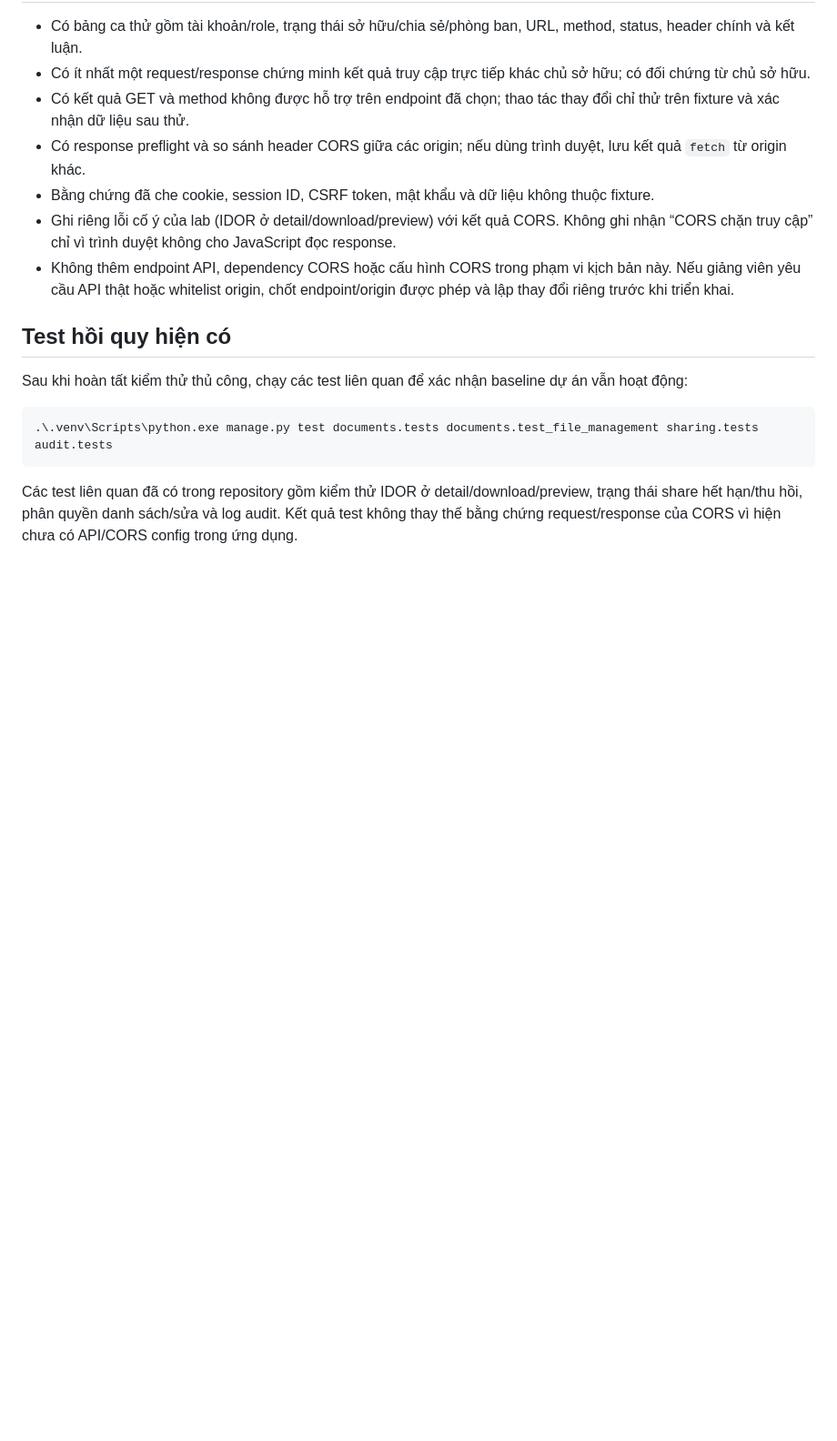
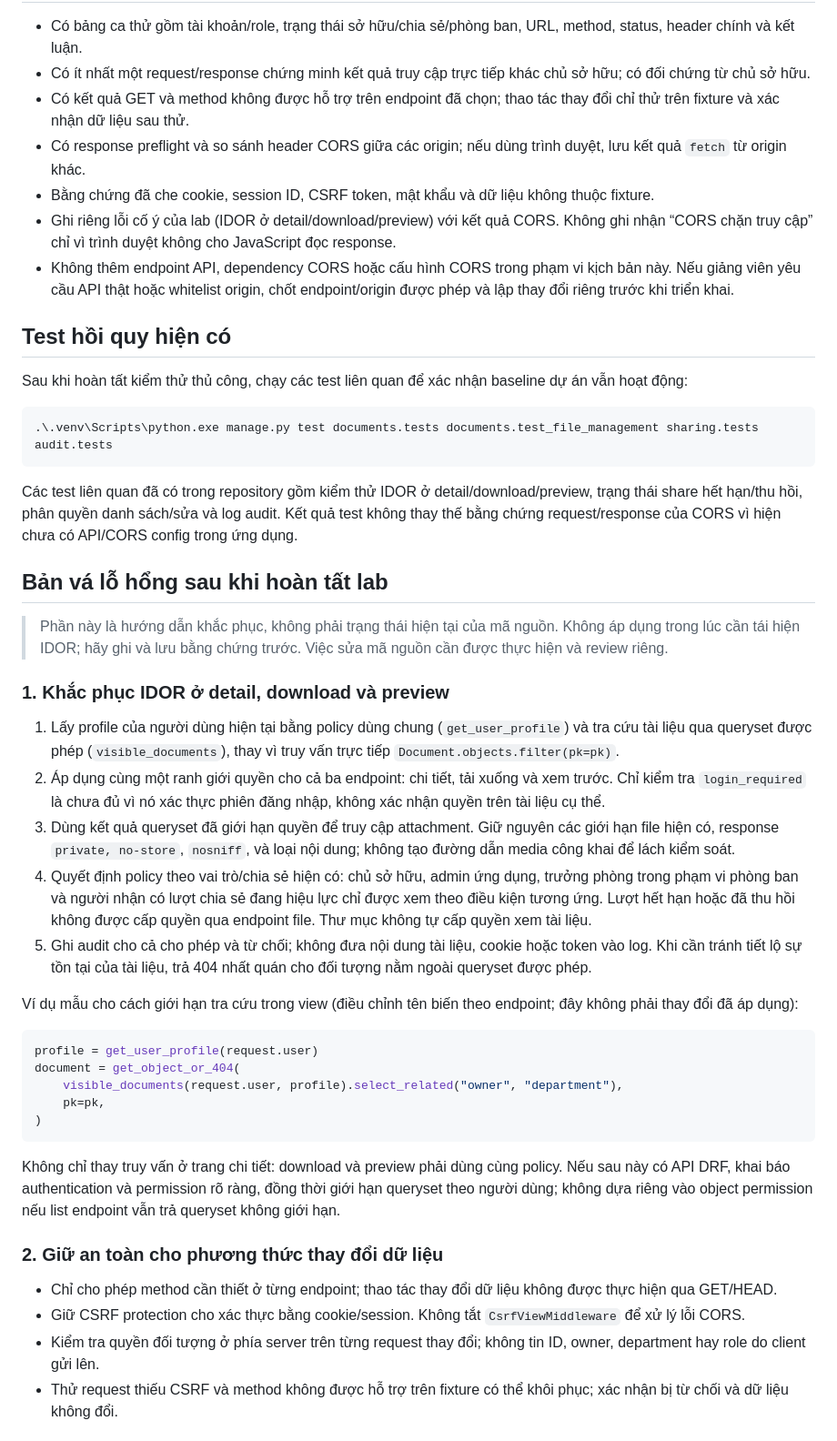
Before and after one commit to doquoctung04112005-byte/KLCN85-Lab, a Markdown page: docs/URL-API-and-CORS.md, the part around one of its changes. Shown at 91% size. Rendered like a GitHub page; blank space fills up the shorter version.

Commit message:
Document remediation for URL API and CORS lab

````diff
--- a/docs/URL-API-and-CORS.md
+++ b/docs/URL-API-and-CORS.md
@@ -90,3 +90,35 @@ Sau khi hoàn tất kiểm thử thủ công, chạy các test liên quan để
 ```
 
 Các test liên quan đã có trong repository gồm kiểm thử IDOR ở detail/download/preview, trạng thái share hết hạn/thu hồi, phân quyền danh sách/sửa và log audit. Kết quả test không thay thế bằng chứng request/response của CORS vì hiện chưa có API/CORS config trong ứng dụng.
+
+## Bản vá lỗ hổng sau khi hoàn tất lab
+
+> Phần này là hướng dẫn khắc phục, không phải trạng thái hiện tại của mã nguồn. Không áp dụng trong lúc cần tái hiện IDOR; hãy ghi và lưu bằng chứng trước. Việc sửa mã nguồn cần được thực hiện và review riêng.
+
+### 1. Khắc phục IDOR ở detail, download và preview
+
+1. Lấy profile của người dùng hiện tại bằng policy dùng chung (`get_user_profile`) và tra cứu tài liệu qua queryset được phép (`visible_documents`), thay vì truy vấn trực tiếp `Document.objects.filter(pk=pk)`.
+2. Áp dụng cùng một ranh giới quyền cho cả ba endpoint: chi tiết, tải xuống và xem trước. Chỉ kiểm tra `login_required` là chưa đủ vì nó xác thực phiên đăng nhập, không xác nhận quyền trên tài liệu cụ thể.
+3. Dùng kết quả queryset đã giới hạn quyền để truy cập attachment. Giữ nguyên các giới hạn file hiện có, response `private, no-store`, `nosniff`, và loại nội dung; không tạo đường dẫn media công khai để lách kiểm soát.
+4. Quyết định policy theo vai trò/chia sẻ hiện có: chủ sở hữu, admin ứng dụng, trưởng phòng trong phạm vi phòng ban và người nhận có lượt chia sẻ đang hiệu lực chỉ được xem theo điều kiện tương ứng. Lượt hết hạn hoặc đã thu hồi không được cấp quyền qua endpoint file. Thư mục không tự cấp quyền xem tài liệu.
+5. Ghi audit cho cả cho phép và từ chối; không đưa nội dung tài liệu, cookie hoặc token vào log. Khi cần tránh tiết lộ sự tồn tại của tài liệu, trả 404 nhất quán cho đối tượng nằm ngoài queryset được phép.
+
+Ví dụ mẫu cho cách giới hạn tra cứu trong view (điều chỉnh tên biến theo endpoint; đây không phải thay đổi đã áp dụng):
+
+```python
+profile = get_user_profile(request.user)
+document = get_object_or_404(
+    visible_documents(request.user, profile).select_related("owner", "department"),
+    pk=pk,
+)
+```
+
+Không chỉ thay truy vấn ở trang chi tiết: download và preview phải dùng cùng policy. Nếu sau này có API DRF, khai báo authentication và permission rõ ràng, đồng thời giới hạn queryset theo người dùng; không dựa riêng vào object permission nếu list endpoint vẫn trả queryset không giới hạn.
+
+### 2. Giữ an toàn cho phương thức thay đổi dữ liệu
+
+- Chỉ cho phép method cần thiết ở từng endpoint; thao tác thay đổi dữ liệu không được thực hiện qua GET/HEAD.
+- Giữ CSRF protection cho xác thực bằng cookie/session. Không tắt `CsrfViewMiddleware` để xử lý lỗi CORS.
+- Kiểm tra quyền đối tượng ở phía server trên từng request thay đổi; không tin ID, owner, department hay role do client gửi lên.
+- Thử request thiếu CSRF và method không được hỗ trợ trên fixture có thể khôi phục; xác nhận bị từ chối và dữ liệu không đổi.
+
````
Also changed, not shown: other parts of docs/URL-API-and-CORS.md (+18 -0 lines).
